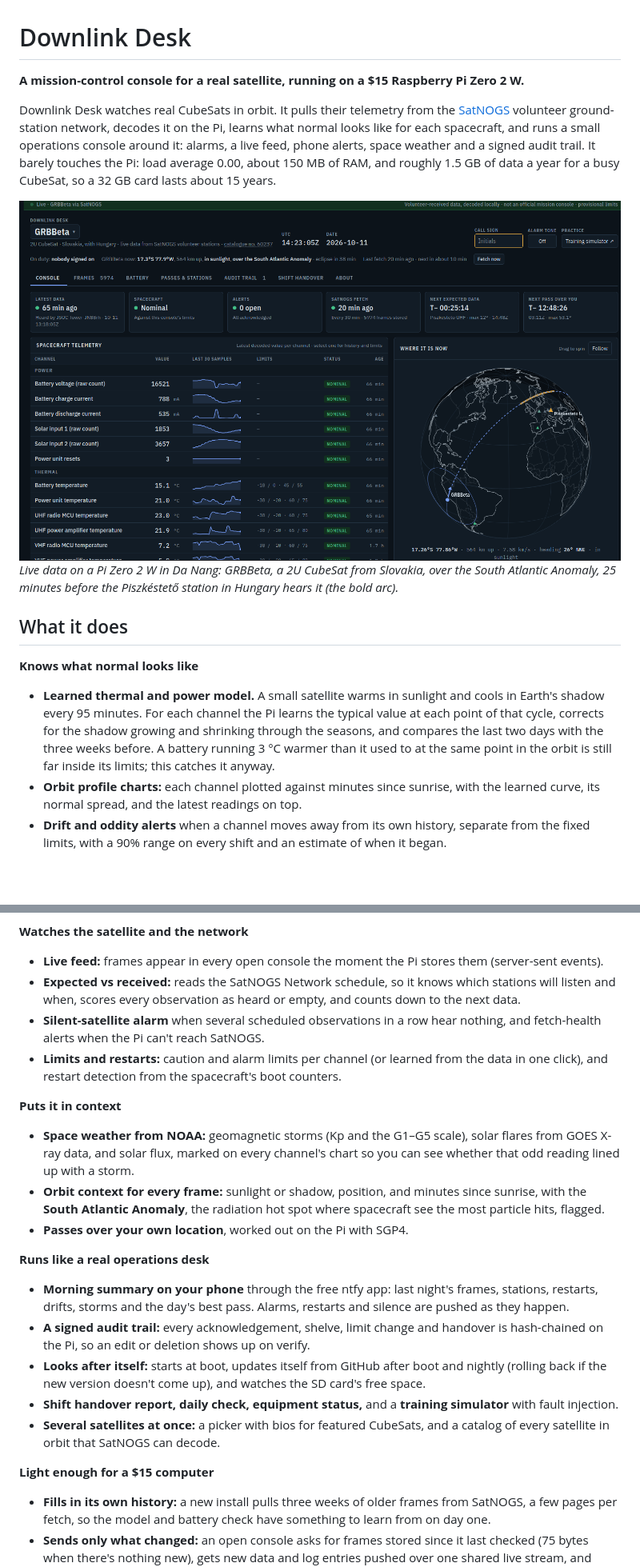
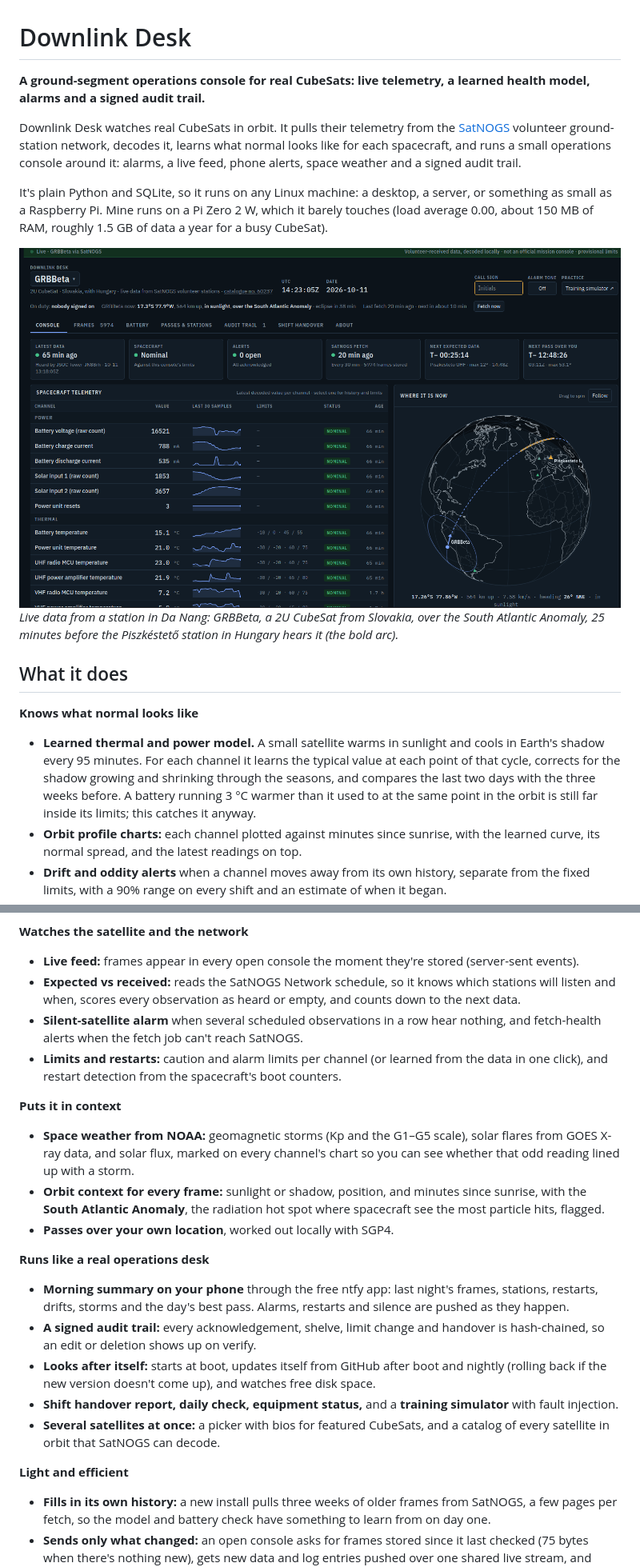
Before and after one commit to archer7778/downlink-desk, a Markdown page: README.md, 2 parts joined by grey strips. Shown at 80% size. Rendered like a GitHub page; blank space fills up the shorter version.

Commit message:
README: lead with what it does; the Pi is where it runs, not what it is
Co-Authored-By: Claude Opus 5.5 <noreply@anthropic.com>

```diff
--- a/README.md
+++ b/README.md
@@ -1,16 +1,18 @@
 # Downlink Desk
 
-**A mission-control console for a real satellite, running on a $15 Raspberry Pi Zero 2 W.**
+**A ground-segment operations console for real CubeSats: live telemetry, a learned health model, alarms and a signed audit trail.**
 
-Downlink Desk watches real CubeSats in orbit. It pulls their telemetry from the [SatNOGS](https://satnogs.org) volunteer ground-station network, decodes it on the Pi, learns what normal looks like for each spacecraft, and runs a small operations console around it: alarms, a live feed, phone alerts, space weather and a signed audit trail. It barely touches the Pi: load average 0.00, about 150 MB of RAM, and roughly 1.5 GB of data a year for a busy CubeSat, so a 32 GB card lasts about 15 years.
+Downlink Desk watches real CubeSats in orbit. It pulls their telemetry from the [SatNOGS](https://satnogs.org) volunteer ground-station network, decodes it, learns what normal looks like for each spacecraft, and runs a small operations console around it: alarms, a live feed, phone alerts, space weather and a signed audit trail.
 
-![Downlink Desk console showing live GRBBeta telemetry from SatNOGS, running on a Raspberry Pi Zero 2 W](docs/screenshot.png)
-*Live data on a Pi Zero 2 W in Da Nang: GRBBeta, a 2U CubeSat from Slovakia, over the South Atlantic Anomaly, 25 minutes before the Piszkéstető station in Hungary hears it (the bold arc).*
+It's plain Python and SQLite, so it runs on any Linux machine: a desktop, a server, or something as small as a Raspberry Pi. Mine runs on a Pi Zero 2 W, which it barely touches (load average 0.00, about 150 MB of RAM, roughly 1.5 GB of data a year for a busy CubeSat).
+
+![Downlink Desk console showing live GRBBeta telemetry from SatNOGS](docs/screenshot.png)
+*Live data from a station in Da Nang: GRBBeta, a 2U CubeSat from Slovakia, over the South Atlantic Anomaly, 25 minutes before the Piszkéstető station in Hungary hears it (the bold arc).*
 
 ## What it does
 
 **Knows what normal looks like**
-- **Learned thermal and power model.** A small satellite warms in sunlight and cools in Earth's shadow every 95 minutes. For each channel the Pi learns the typical value at each point of that cycle, corrects for the shadow growing and shrinking through the seasons, and compares the last two days with the three weeks before. A battery running 3 °C warmer than it used to at the same point in the orbit is still far inside its limits; this catches it anyway.
+- **Learned thermal and power model.** A small satellite warms in sunlight and cools in Earth's shadow every 95 minutes. For each channel it learns the typical value at each point of that cycle, corrects for the shadow growing and shrinking through the seasons, and compares the last two days with the three weeks before. A battery running 3 °C warmer than it used to at the same point in the orbit is still far inside its limits; this catches it anyway.
 - **Orbit profile charts:** each channel plotted against minutes since sunrise, with the learned curve, its normal spread, and the latest readings on top.
 - **Drift and oddity alerts** when a channel moves away from its own history, separate from the fixed limits, with a 90% range on every shift and an estimate of when it began.
 - **Restart forensics:** the exact moment each subsystem restarted (frame time minus its uptime counter), where the satellite was, and the space weather at the time, plus a test of whether restarts cluster over the South Atlantic Anomaly more than chance allows. Restarts are marked on the globe.
@@ -28,24 +30,24 @@ Downlink Desk watches real CubeSats in orbit. It pulls their telemetry from the
 - **Ground stations and the next downlink:** SatNOGS stations from the live schedule appear on the globe: the next one to listen (with the stretch of orbit it will hear drawn bold), any listening right now (linked to the satellite), and those that heard it today. Underneath, a ticking countdown to the next downlinks.
 
 **Watches the satellite and the network**
-- **Live feed:** frames appear in every open console the moment the Pi stores them (server-sent events).
+- **Live feed:** frames appear in every open console the moment they're stored (server-sent events).
 - **Expected vs received:** reads the SatNOGS Network schedule, so it knows which stations will listen and when, scores every observation as heard or empty, and counts down to the next data.
-- **Silent-satellite alarm** when several scheduled observations in a row hear nothing, and fetch-health alerts when the Pi can't reach SatNOGS.
+- **Silent-satellite alarm** when several scheduled observations in a row hear nothing, and fetch-health alerts when the fetch job can't reach SatNOGS.
 - **Limits and restarts:** caution and alarm limits per channel (or learned from the data in one click), and restart detection from the spacecraft's boot counters.
 
 **Puts it in context**
 - **Space weather from NOAA:** geomagnetic storms (Kp and the G1–G5 scale), solar flares from GOES X-ray data, and solar flux, marked on every channel's chart so you can see whether that odd reading lined up with a storm.
 - **Orbit context for every frame:** sunlight or shadow, position, and minutes since sunrise, with the **South Atlantic Anomaly**, the radiation hot spot where spacecraft see the most particle hits, flagged.
-- **Passes over your own location**, worked out on the Pi with SGP4.
+- **Passes over your own location**, worked out locally with SGP4.
 
 **Runs like a real operations desk**
 - **Morning summary on your phone** through the free ntfy app: last night's frames, stations, restarts, drifts, storms and the day's best pass. Alarms, restarts and silence are pushed as they happen.
-- **A signed audit trail:** every acknowledgement, shelve, limit change and handover is hash-chained on the Pi, so an edit or deletion shows up on verify.
-- **Looks after itself:** starts at boot, updates itself from GitHub after boot and nightly (rolling back if the new version doesn't come up), and watches the SD card's free space.
+- **A signed audit trail:** every acknowledgement, shelve, limit change and handover is hash-chained, so an edit or deletion shows up on verify.
+- **Looks after itself:** starts at boot, updates itself from GitHub after boot and nightly (rolling back if the new version doesn't come up), and watches free disk space.
 - **Shift handover report, daily check, equipment status,** and a **training simulator** with fault injection.
 - **Several satellites at once:** a picker with bios for featured CubeSats, and a catalog of every satellite in orbit that SatNOGS can decode.
 
-**Light enough for a $15 computer**
+**Light and efficient**
 - **Fills in its own history:** a new install pulls three weeks of older frames from SatNOGS, a few pages per fetch, so the model and battery check have something to learn from on day one.
 - **Sends only what changed:** an open console asks for frames stored since it last checked (75 bytes when there's nothing new), gets new data and log entries pushed over one shared live stream, and everything is gzip-compressed.
 - **Never makes you wait on a slow sum:** reads run on their own connections alongside the fetch job, and the model, battery check and summary are worked out once per batch of new data, not per request.
```
Also changed, not shown: other parts of README.md (+9 -9 lines).
